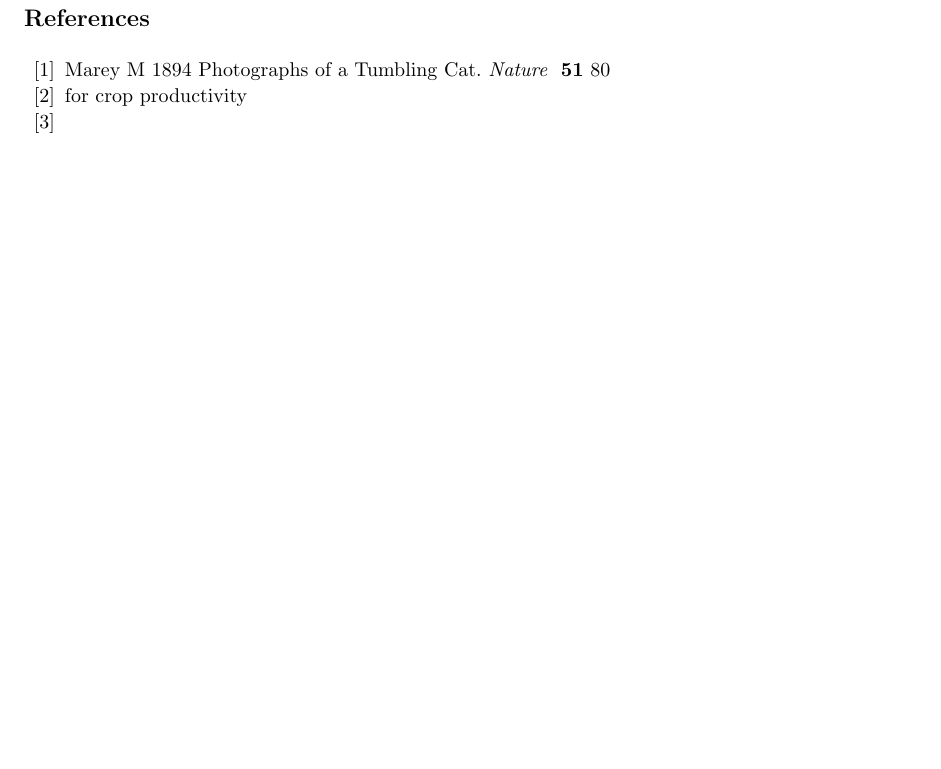
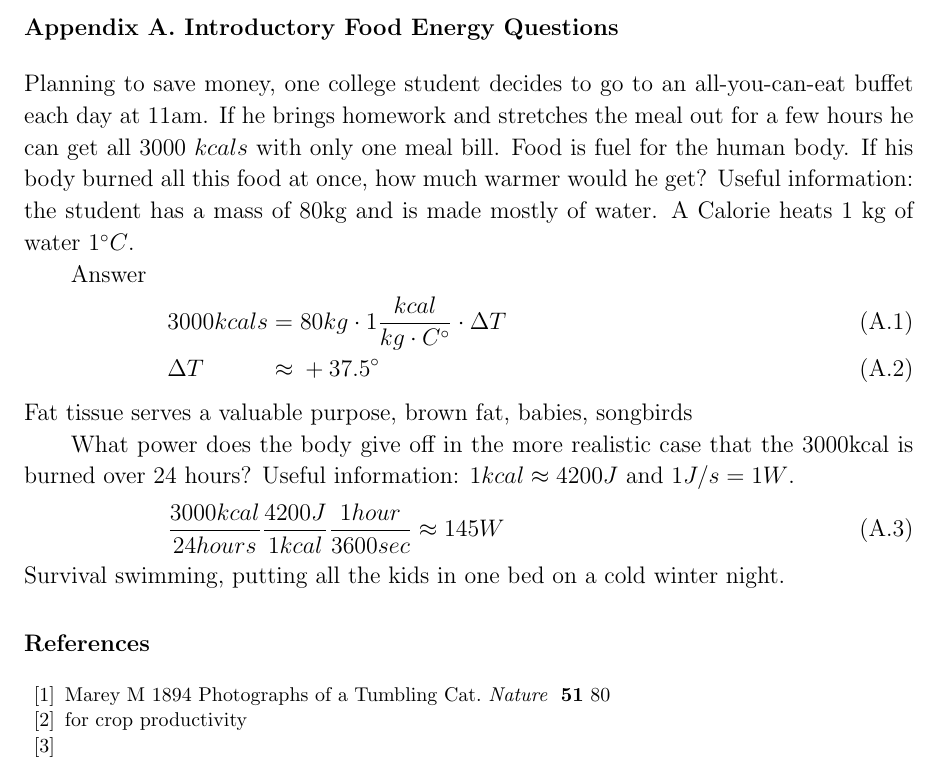
Before and after one commit to ntmoore/food_energy_paper, a LaTeX paper (food_energy.tex): part of page 4 of 4, cut at the place of the change, the shorter picture padded with empty space. Compiled offline with pdfLaTeX.

Commit message:
appendix

```diff
--- a/food_energy.tex
+++ b/food_energy.tex
@@ -93,6 +93,30 @@ If Tenoch was 100k people, how much land area?
 The work was prompted in part by discussions with John Deming, Carl Ferkinhoff, and Sarah Taber.
 %\end{acknowledgments}
 
+%The command \appendix is used to signify the start of the appendices. Thereafter
+%\section, \subsection, etc, will give headings appropriate for an appendix. To obtain
+%a simple heading of ‘Appendix’ use the code \section*{Appendix}. If it contains
+%numbered equations, figures or tables the command \appendix should precede it and
+%\setcounter{section}{1} must follow it
+\appendix
+\section{Introductory Food Energy Questions}
+
+Planning to save money, one college student decides to go to an all-you-can-eat buffet each day at 11am.  If he brings homework and stretches the meal out for a few hours he can get all $3000~kcals$ with only one meal bill.  Food is fuel for the human body. If his body burned all this food at once, how much warmer would he get?
+Useful information: the student has a mass of 80kg and is made mostly of water.  A Calorie heats 1 kg of water $1^{\circ}C$.
+
+Answer
+\bea
+3000kcals &=& 80kg\cdot1 \frac{kcal}{kg\cdot C^{\circ}}\cdot\Delta T\\
+\Delta T &\approx& +37.5^{\circ}
+\eea
+Fat tissue serves a valuable purpose, brown fat, babies, songbirds
+
+What power does the body give off in the more realistic case that the 3000kcal is burned over 24 hours?
+Useful information: $1 kcal \approx 4200J$ and $1 J/s=1W$.
+\be
+\frac{3000kcal}{24hours}\frac{4200J}{1kcal}\frac{1hour}{3600sec}\approx145W
+\ee
+Survival swimming, putting all the kids in one bed on a cold winter night.
 
 
 \section*{References}
```
Also changed, not shown: food_energy.pdf, 1 other file.
